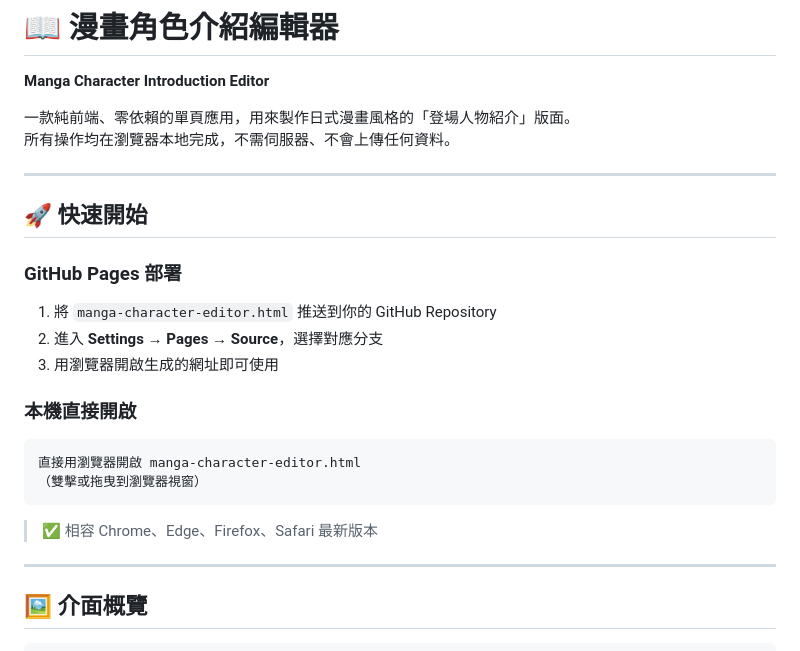
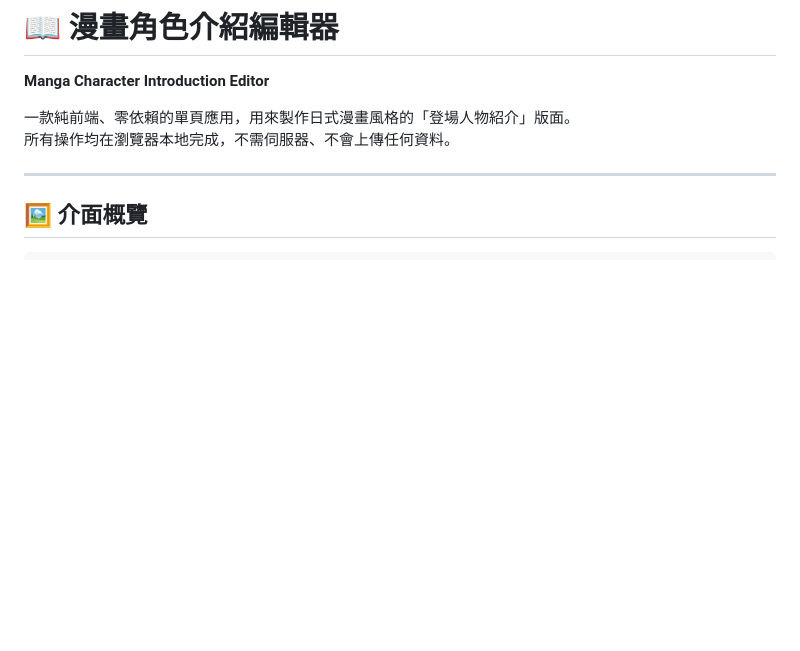
Before and after one commit to Gentuoman/ntrmanga_character_generate, a Markdown page: README.md, the part around the change. Rendered like a GitHub page; blank space fills up the shorter version.

````diff
--- a/README.md
+++ b/README.md
@@ -4,25 +4,6 @@
 
 一款純前端、零依賴的單頁應用，用來製作日式漫畫風格的「登場人物紹介」版面。
 所有操作均在瀏覽器本地完成，不需伺服器、不會上傳任何資料。
-
----
-
-## 🚀 快速開始
-
-### GitHub Pages 部署
-
-1. 將 `manga-character-editor.html` 推送到你的 GitHub Repository
-2. 進入 **Settings → Pages → Source**，選擇對應分支
-3. 用瀏覽器開啟生成的網址即可使用
-
-### 本機直接開啟
-
-```
-直接用瀏覽器開啟 manga-character-editor.html
-（雙擊或拖曳到瀏覽器視窗）
-```
-
-> ✅ 相容 Chrome、Edge、Firefox、Safari 最新版本
 
 ---
 
````
